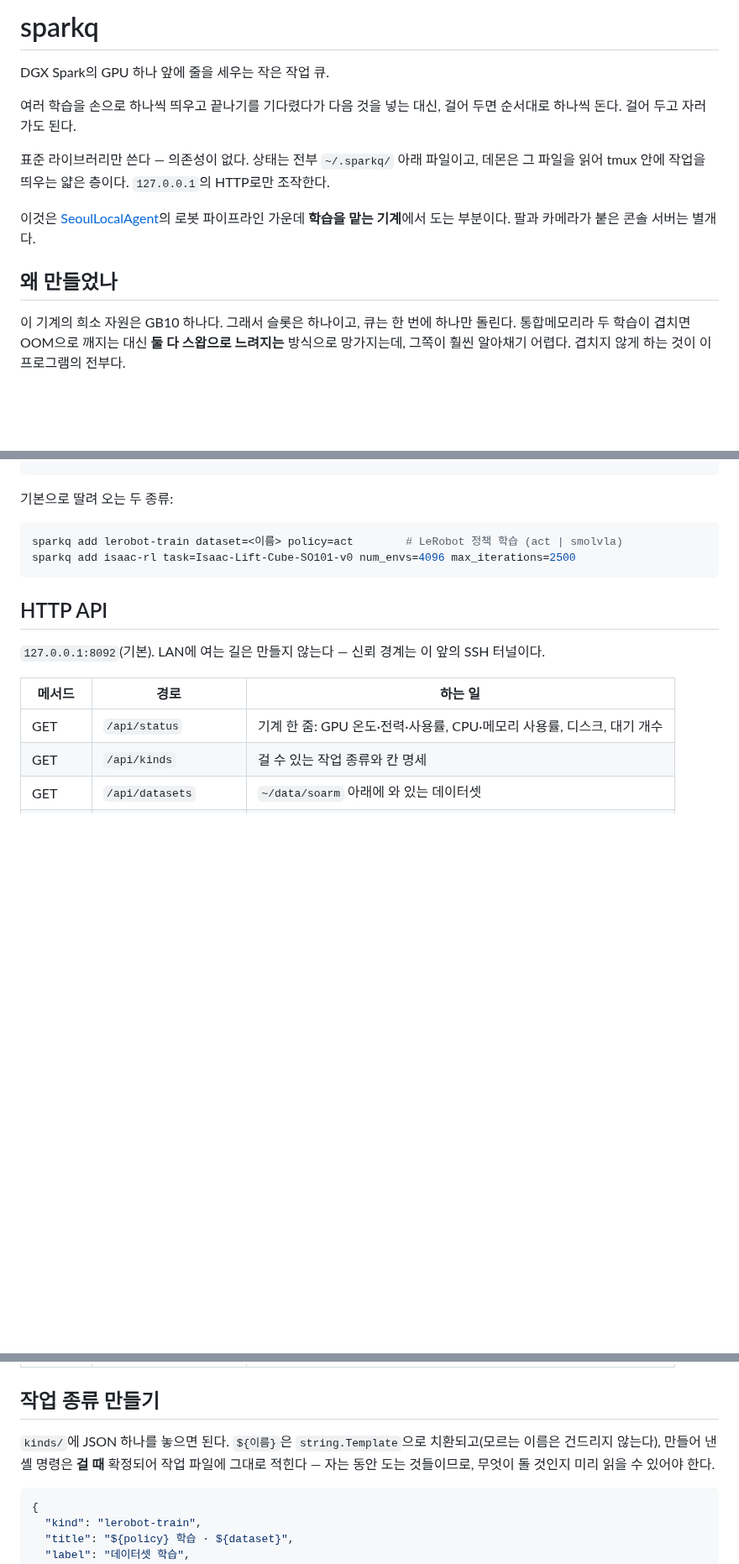
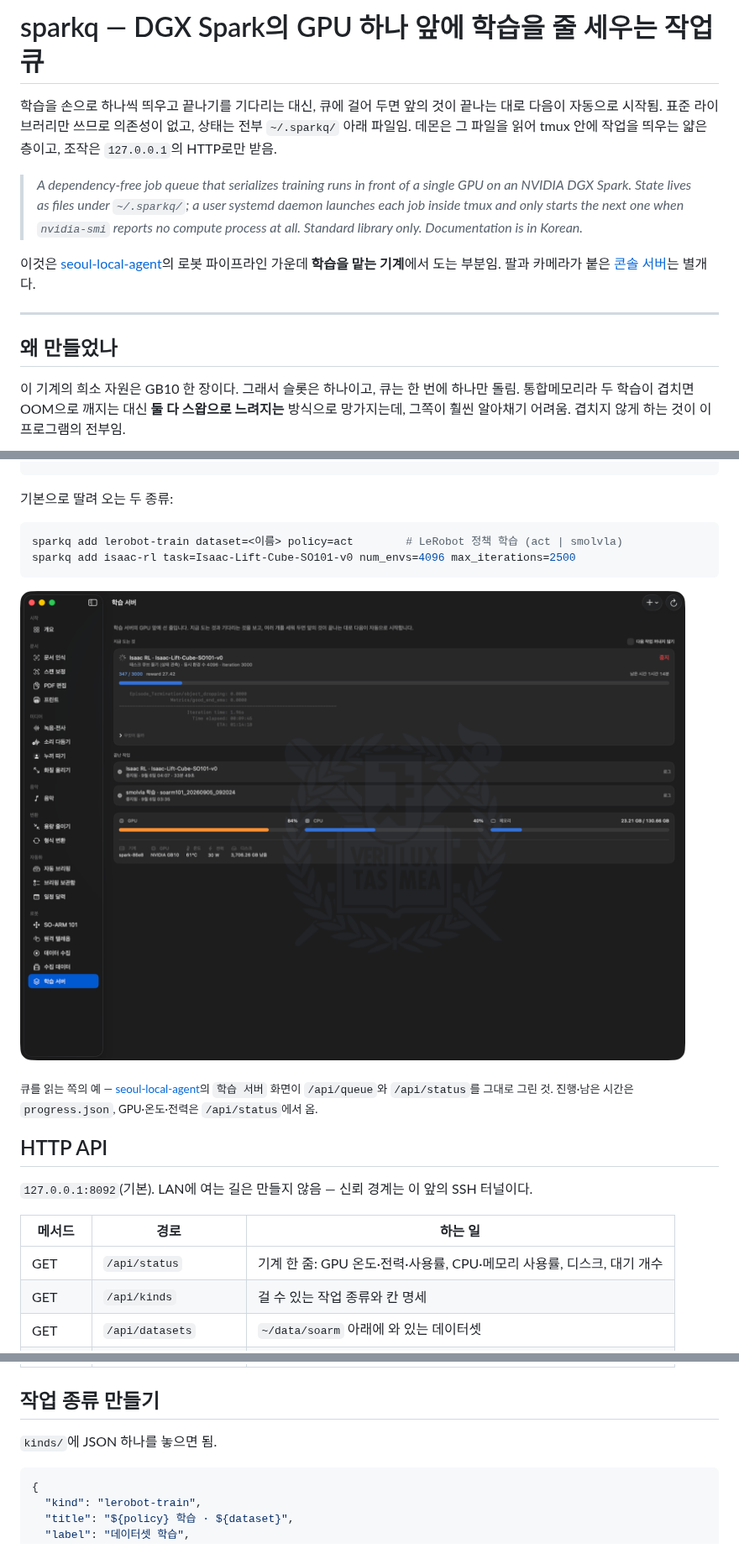
Before and after one commit to sesepark/sparkq, a Markdown page: README.md, 3 parts joined by grey strips. Shown at 84% size. GitHub-like rendering; pictures changed too: docs/images/sparkq-in-app.png (added); blank space fills up the shorter version.

Commit message:
README를 다시 쓴다 — 말투를 통일하고 구조를 그림으로 보인다
구어체 문장("걸어 두고 자러 가도 된다")을 걷어내고 다른 저장소와 같은 음슴체로 맞춘다.
큐가 무엇을 보고 다음을 꺼내는지를 다이어그램 한 장으로 먼저 보이고, 큐를 읽는 쪽의
실제 화면을 붙인다. 영문 요약과 한계 절을 형식에 맞춰 추가한다.

````diff
--- a/README.md
+++ b/README.md
@@ -1,19 +1,24 @@
-# sparkq
+# sparkq — DGX Spark의 GPU 하나 앞에 학습을 줄 세우는 작업 큐
 
-DGX Spark의 GPU 하나 앞에 줄을 세우는 작은 작업 큐.
+학습을 손으로 하나씩 띄우고 끝나기를 기다리는 대신, 큐에 걸어 두면 앞의 것이 끝나는 대로
+다음이 자동으로 시작됨. 표준 라이브러리만 쓰므로 의존성이 없고, 상태는 전부 `~/.sparkq/`
+아래 파일임. 데몬은 그 파일을 읽어 tmux 안에 작업을 띄우는 얇은 층이고, 조작은 `127.0.0.1`의
+HTTP로만 받음.
 
-여러 학습을 손으로 하나씩 띄우고 끝나기를 기다렸다가 다음 것을 넣는 대신, 걸어 두면
-순서대로 하나씩 돈다. 걸어 두고 자러 가도 된다.
+> *A dependency-free job queue that serializes training runs in front of a single GPU on an
+> NVIDIA DGX Spark. State lives as files under `~/.sparkq/`; a user systemd daemon launches each
+> job inside tmux and only starts the next one when `nvidia-smi` reports no compute process at
+> all. Standard library only. Documentation is in Korean.*
 
-표준 라이브러리만 쓴다 — 의존성이 없다. 상태는 전부 `~/.sparkq/` 아래 파일이고, 데몬은
-그 파일을 읽어 tmux 안에 작업을 띄우는 얇은 층이다. `127.0.0.1`의 HTTP로만 조작한다.
+이것은 [seoul-local-agent](https://github.com/sesepark/seoul-local-agent)의 로봇 파이프라인
+가운데 **학습을 맡는 기계**에서 도는 부분임. 팔과 카메라가 붙은
+[콘솔 서버](https://github.com/sesepark/soarm101-console)는 별개다.
 
-이것은 [SeoulLocalAgent](https://github.com/sesepark/seoul-local-agent)의 로봇 파이프라인
-가운데 **학습을 맡는 기계**에서 도는 부분이다. 팔과 카메라가 붙은 콘솔 서버는 별개다.
+---
 
 ## 왜 만들었나
 
-이 기계의 희소 자원은 GB10 하나다. 그래서 슬롯은 하나이고, 큐는 한 번에 하나만 돌린다.
+이 기계의 희소 자원은 GB10 한 장이다. 그래서 슬롯은 하나이고, 큐는 한 번에 하나만 돌림.
 통합메모리라 두 학습이 겹치면 OOM으로 깨지는 대신 **둘 다 스왑으로 느려지는** 방식으로
-망가지는데, 그쪽이 훨씬 알아채기 어렵다. 겹치지 않게 하는 것이 이 프로그램의 전부다.
+망가지는데, 그쪽이 훨씬 알아채기 어려움. 겹치지 않게 하는 것이 이 프로그램의 전부임.
 
@@ -69,9 +114,15 @@ sparkq add lerobot-train dataset=<이름> policy=act        # LeRobot 정책 학
 sparkq add isaac-rl task=Isaac-Lift-Cube-SO101-v0 num_envs=4096 max_iterations=2500
 ```
 
+![맥 앱이 이 큐를 보여 주는 화면](docs/images/sparkq-in-app.png)
+
+<sub>큐를 읽는 쪽의 예 — [seoul-local-agent](https://github.com/sesepark/seoul-local-agent)의
+`학습 서버` 화면이 `/api/queue`와 `/api/status`를 그대로 그린 것. 진행·남은 시간은 `progress.json`,
+GPU·온도·전력은 `/api/status`에서 옴.</sub>
+
 ## HTTP API
 
-`127.0.0.1:8092`(기본). LAN에 여는 길은 만들지 않는다 — 신뢰 경계는 이 앞의 SSH 터널이다.
+`127.0.0.1:8092`(기본). LAN에 여는 길은 만들지 않음 — 신뢰 경계는 이 앞의 SSH 터널이다.
 
 | 메서드 | 경로 | 하는 일 |
 |---|---|---|
@@ -87,9 +138,7 @@ sparkq add isaac-rl task=Isaac-Lift-Cube-SO101-v0 num_envs=4096 max_iterations=2
 
 ## 작업 종류 만들기
 
-`kinds/`에 JSON 하나를 놓으면 된다. `${이름}`은 `string.Template`으로 치환되고(모르는 이름은
-건드리지 않는다), 만들어 낸 셸 명령은 **걸 때** 확정되어 작업 파일에 그대로 적힌다 — 자는
-동안 도는 것들이므로, 무엇이 돌 것인지 미리 읽을 수 있어야 한다.
+`kinds/`에 JSON 하나를 놓으면 됨.
 
 ```json
 {
````
Also changed, not shown: other parts of README.md (+70 -19 lines).
